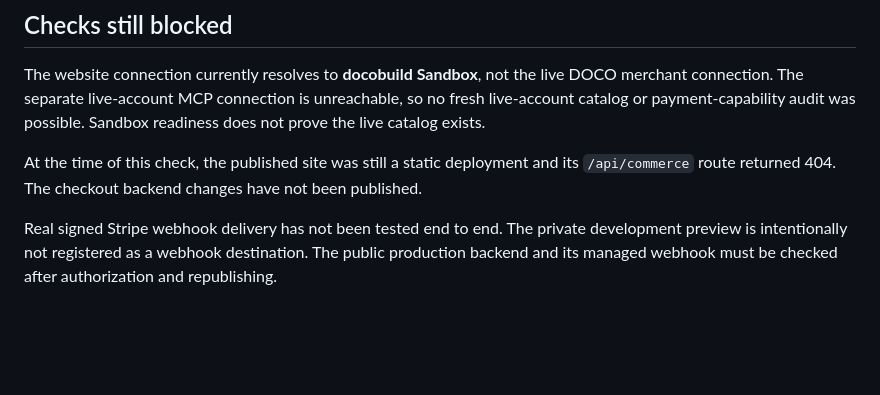
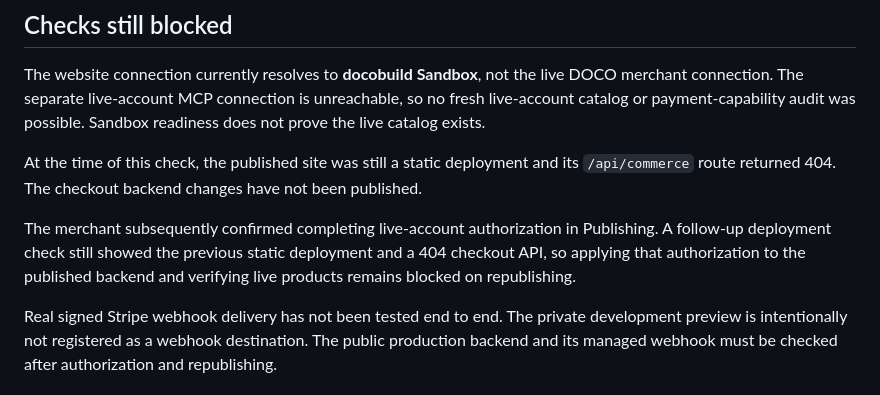
Before and after one commit to perfectingcodes/docobuild, a Markdown page: docs/stripe-readiness.md, the part around the change. Drawn GitHub-style; blank space fills up the shorter version.

Commit message:
Update stripe readiness documentation
Replit-Commit-Author: Agent

```diff
--- a/docs/stripe-readiness.md
+++ b/docs/stripe-readiness.md
@@ -35,6 +35,8 @@ The website connection currently resolves to **docobuild Sandbox**, not the live
 
 At the time of this check, the published site was still a static deployment and its `/api/commerce` route returned 404. The checkout backend changes have not been published.
 
+The merchant subsequently confirmed completing live-account authorization in Publishing. A follow-up deployment check still showed the previous static deployment and a 404 checkout API, so applying that authorization to the published backend and verifying live products remains blocked on republishing.
+
 Real signed Stripe webhook delivery has not been tested end to end. The private development preview is intentionally not registered as a webhook destination. The public production backend and its managed webhook must be checked after authorization and republishing.
 
 ## Merchant authorization and launch
```
